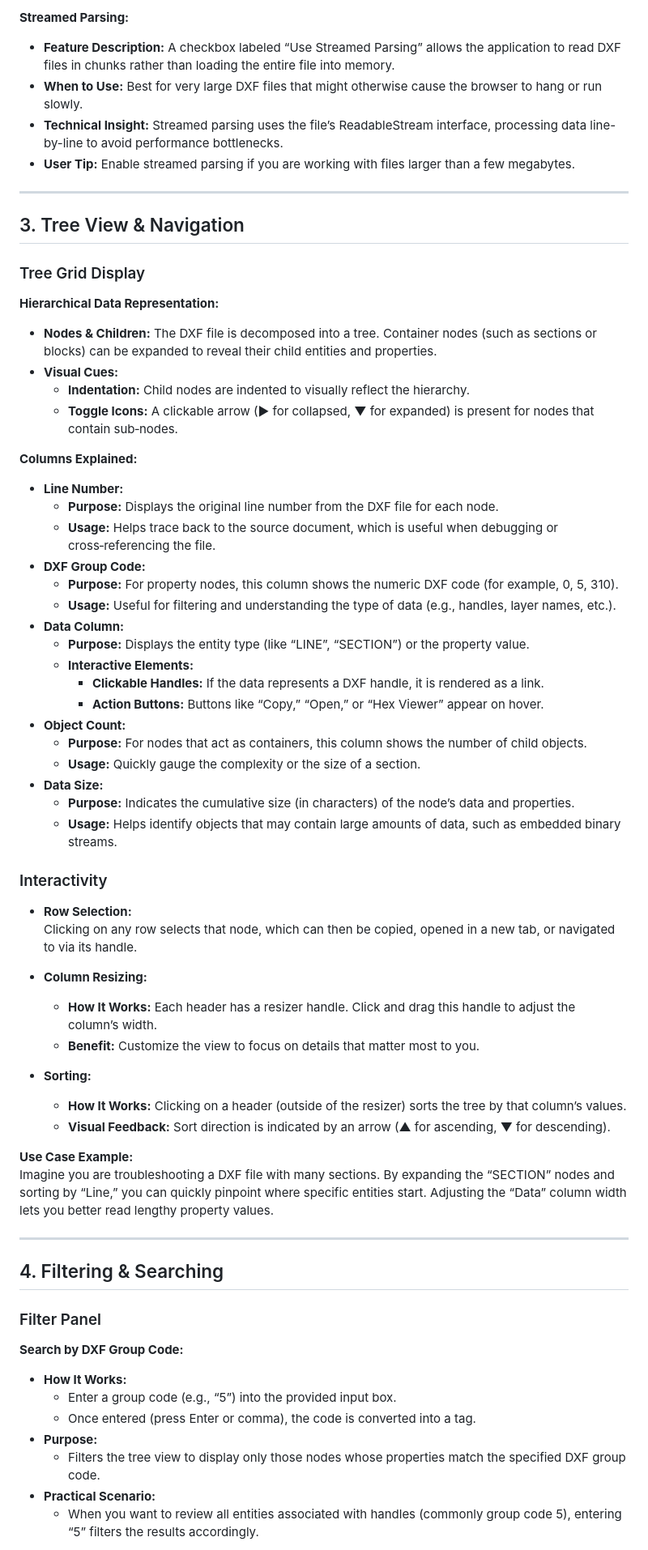
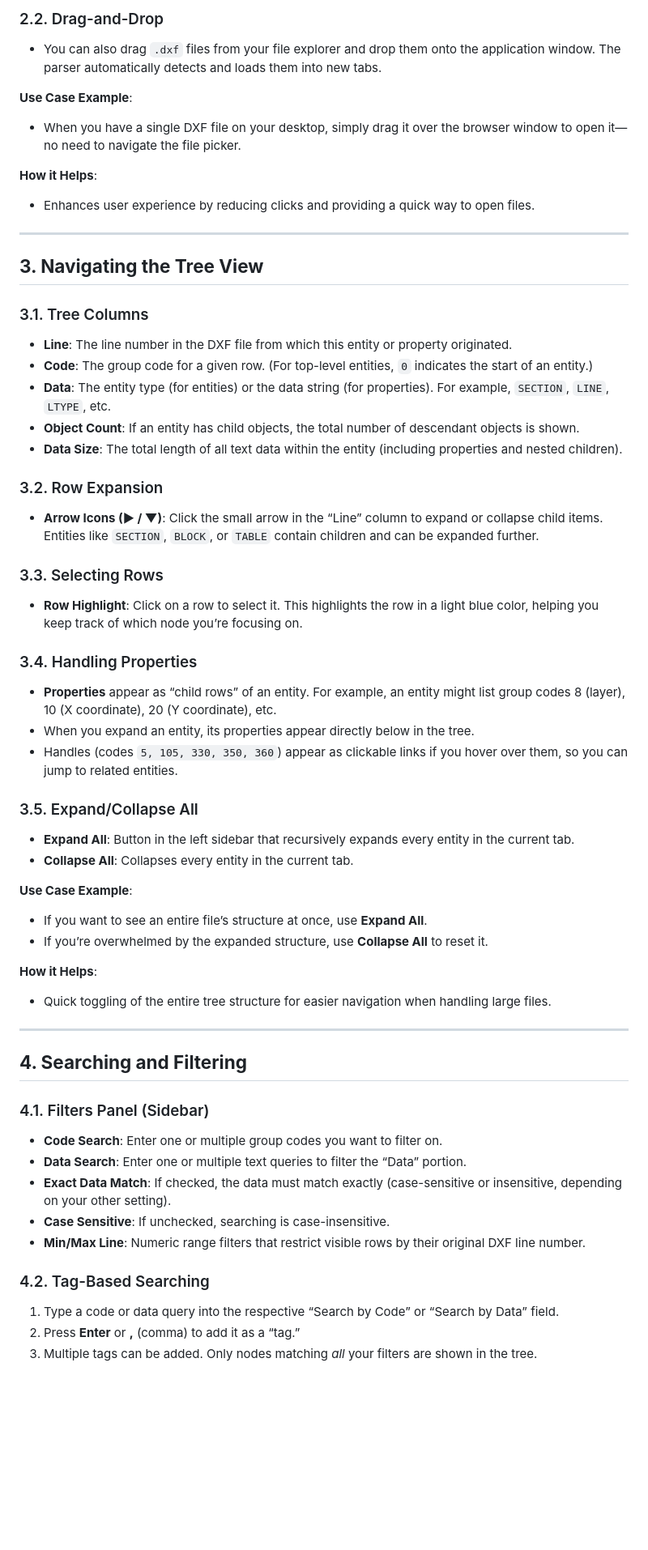
Before and after one commit to wieslawsoltes/DxfParser, a Markdown page: guide.md, the part around the change printed below. Shown: that part at 81% size. GitHub-like rendering; blank space fills up the shorter version.

```diff
--- a/guide.md
+++ b/guide.md
@@ -33,70 +57,59 @@ Whether you’re a CAD engineer troubleshooting a DXF file, a developer integrat
 
-**Streamed Parsing:**
-- **Feature Description:** A checkbox labeled “Use Streamed Parsing” allows the application to read DXF files in chunks rather than loading the entire file into memory.
-- **When to Use:** Best for very large DXF files that might otherwise cause the browser to hang or run slowly.
-- **Technical Insight:** Streamed parsing uses the file’s ReadableStream interface, processing data line-by-line to avoid performance bottlenecks.
-- **User Tip:** Enable streamed parsing if you are working with files larger than a few megabytes.
+### 2.2. Drag-and-Drop
+- You can also drag `.dxf` files from your file explorer and drop them onto the application window. The parser automatically detects and loads them into new tabs.
+
+**Use Case Example**:
+- When you have a single DXF file on your desktop, simply drag it over the browser window to open it—no need to navigate the file picker.
+
+**How it Helps**:
+- Enhances user experience by reducing clicks and providing a quick way to open files.
 
 ---
 
-## 3. Tree View & Navigation
+## **3. Navigating the Tree View**
 
-### Tree Grid Display
+### 3.1. Tree Columns
+- **Line**: The line number in the DXF file from which this entity or property originated.
+- **Code**: The group code for a given row. (For top-level entities, `0` indicates the start of an entity.)
+- **Data**: The entity type (for entities) or the data string (for properties). For example, `SECTION`, `LINE`, `LTYPE`, etc.
+- **Object Count**: If an entity has child objects, the total number of descendant objects is shown.
+- **Data Size**: The total length of all text data within the entity (including properties and nested children).
 
-**Hierarchical Data Representation:**
-- **Nodes & Children:** The DXF file is decomposed into a tree. Container nodes (such as sections or blocks) can be expanded to reveal their child entities and properties.
-- **Visual Cues:**
-  - **Indentation:** Child nodes are indented to visually reflect the hierarchy.
-  - **Toggle Icons:** A clickable arrow (► for collapsed, ▼ for expanded) is present for nodes that contain sub‑nodes.
+### 3.2. Row Expansion
+- **Arrow Icons (► / ▼)**: Click the small arrow in the “Line” column to expand or collapse child items. Entities like `SECTION`, `BLOCK`, or `TABLE` contain children and can be expanded further.
 
-**Columns Explained:**
+### 3.3. Selecting Rows
+- **Row Highlight**: Click on a row to select it. This highlights the row in a light blue color, helping you keep track of which node you’re focusing on.
 
-- **Line Number:**
-  - **Purpose:** Displays the original line number from the DXF file for each node.
-  - **Usage:** Helps trace back to the source document, which is useful when debugging or cross‑referencing the file.
-- **DXF Group Code:**
-  - **Purpose:** For property nodes, this column shows the numeric DXF code (for example, 0, 5, 310).
-  - **Usage:** Useful for filtering and understanding the type of data (e.g., handles, layer names, etc.).
-- **Data Column:**
-  - **Purpose:** Displays the entity type (like “LINE”, “SECTION”) or the property value.
-  - **Interactive Elements:**
-    - **Clickable Handles:** If the data represents a DXF handle, it is rendered as a link.
-    - **Action Buttons:** Buttons like “Copy,” “Open,” or “Hex Viewer” appear on hover.
-- **Object Count:**
-  - **Purpose:** For nodes that act as containers, this column shows the number of child objects.
-  - **Usage:** Quickly gauge the complexity or the size of a section.
-- **Data Size:**
-  - **Purpose:** Indicates the cumulative size (in characters) of the node’s data and properties.
-  - **Usage:** Helps identify objects that may contain large amounts of data, such as embedded binary streams.
+### 3.4. Handling Properties
+- **Properties** appear as “child rows” of an entity. For example, an entity might list group codes 8 (layer), 10 (X coordinate), 20 (Y coordinate), etc.
+- When you expand an entity, its properties appear directly below in the tree.
+- Handles (codes `5, 105, 330, 350, 360`) appear as clickable links if you hover over them, so you can jump to related entities.
 
-### Interactivity
+### 3.5. Expand/Collapse All
+- **Expand All**: Button in the left sidebar that recursively expands every entity in the current tab.
+- **Collapse All**: Collapses every entity in the current tab.
 
-- **Row Selection:**
-  Clicking on any row selects that node, which can then be copied, opened in a new tab, or navigated to via its handle.
+**Use Case Example**:
+- If you want to see an entire file’s structure at once, use **Expand All**.
+- If you’re overwhelmed by the expanded structure, use **Collapse All** to reset it.
 
-- **Column Resizing:**
-  - **How It Works:** Each header has a resizer handle. Click and drag this handle to adjust the column’s width.
-  - **Benefit:** Customize the view to focus on details that matter most to you.
-
-- **Sorting:**
-  - **How It Works:** Clicking on a header (outside of the resizer) sorts the tree by that column’s values.
-  - **Visual Feedback:** Sort direction is indicated by an arrow (▲ for ascending, ▼ for descending).
-
-**Use Case Example:**
-Imagine you are troubleshooting a DXF file with many sections. By expanding the “SECTION” nodes and sorting by “Line,” you can quickly pinpoint where specific entities start. Adjusting the “Data” column width lets you better read lengthy property values.
+**How it Helps**:
+- Quick toggling of the entire tree structure for easier navigation when handling large files.
 
 ---
 
-## 4. Filtering & Searching
+## **4. Searching and Filtering**
 
-### Filter Panel
+### 4.1. Filters Panel (Sidebar)
+- **Code Search**: Enter one or multiple group codes you want to filter on.
+- **Data Search**: Enter one or multiple text queries to filter the “Data” portion.
+- **Exact Data Match**: If checked, the data must match exactly (case-sensitive or insensitive, depending on your other setting).
+- **Case Sensitive**: If unchecked, searching is case-insensitive.
+- **Min/Max Line**: Numeric range filters that restrict visible rows by their original DXF line number.
 
-**Search by DXF Group Code:**
-- **How It Works:**
-  - Enter a group code (e.g., “5”) into the provided input box.
-  - Once entered (press Enter or comma), the code is converted into a tag.
-- **Purpose:**
-  - Filters the tree view to display only those nodes whose properties match the specified DXF group code.
-- **Practical Scenario:**
-  - When you want to review all entities associated with handles (commonly group code 5), entering “5” filters the results accordingly.
+### 4.2. Tag-Based Searching
+1. Type a code or data query into the respective “Search by Code” or “Search by Data” field.
+2. Press **Enter** or **,** (comma) to add it as a “tag.”
+3. Multiple tags can be added. Only nodes matching *all* your filters are shown in the tree.
 
```
Also changed, not shown: other parts of guide.md (+288 -342 lines).
